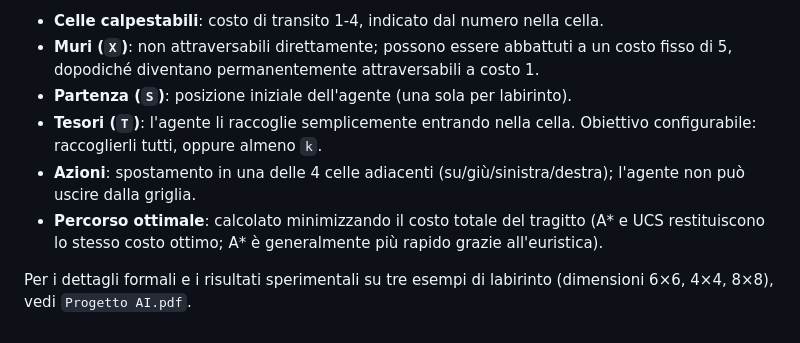
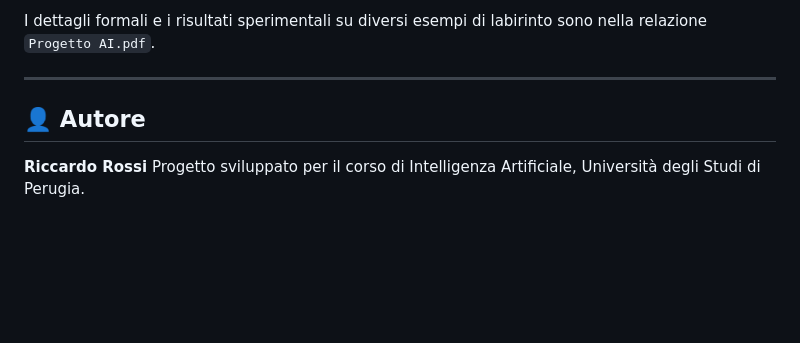
Before and after one commit to Riccardorossi23/Treasure_maze, a Markdown page: README.md, the part around one of its changes. Drawn GitHub-style; blank space fills up the shorter version.

```diff
--- a/README.md
+++ b/README.md
@@ -116,9 +81,9 @@ La prima versione del notebook (`Treasure_Maze.ipynb`, conservata nella cronolog
 
-- **Celle calpestabili**: costo di transito 1-4, indicato dal numero nella cella.
-- **Muri (`X`)**: non attraversabili direttamente; possono essere abbattuti a un costo fisso di 5, dopodiché diventano permanentemente attraversabili a costo 1.
-- **Partenza (`S`)**: posizione iniziale dell'agente (una sola per labirinto).
-- **Tesori (`T`)**: l'agente li raccoglie semplicemente entrando nella cella. Obiettivo configurabile: raccoglierli tutti, oppure almeno `k`.
-- **Azioni**: spostamento in una delle 4 celle adiacenti (su/giù/sinistra/destra); l'agente non può uscire dalla griglia.
-- **Percorso ottimale**: calcolato minimizzando il costo totale del tragitto (A* e UCS restituiscono lo stesso costo ottimo; A* è generalmente più rapido grazie all'euristica).
+I dettagli formali e i risultati sperimentali su diversi esempi di labirinto sono nella relazione `Progetto AI.pdf`.
 
-Per i dettagli formali e i risultati sperimentali su tre esempi di labirinto (dimensioni 6×6, 4×4, 8×8), vedi `Progetto AI.pdf`.
+---
+
+## 👤 Autore
+
+**Riccardo Rossi**
+Progetto sviluppato per il corso di Intelligenza Artificiale, Università degli Studi di Perugia.
```
Also changed, not shown: other parts of README.md (+45 -80 lines).
